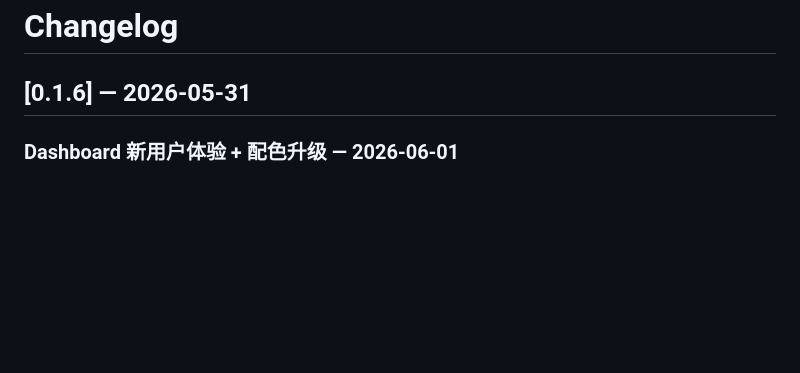
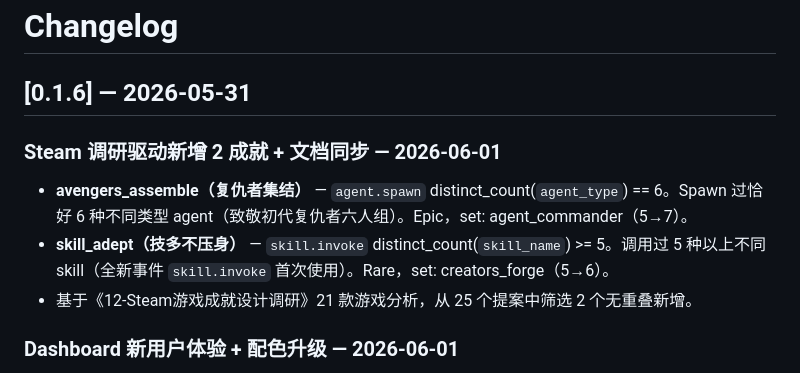
Before and after one commit to eiainano/AgentPlayerAchievements, a Markdown page: CHANGELOG.md, the part around the change. GitHub-like rendering; blank space fills up the shorter version.

Commit message:
docs: CHANGELOG — +2 achievements (avengers_assemble, skill_adept)
Co-Authored-By: Claude Opus 4.8 <noreply@anthropic.com>

```diff
--- a/CHANGELOG.md
+++ b/CHANGELOG.md
@@ -1,6 +1,12 @@
 # Changelog
 
 ## [0.1.6] — 2026-05-31
+
+### Steam 调研驱动新增 2 成就 + 文档同步 — 2026-06-01
+
+- **avengers_assemble（复仇者集结）** — `agent.spawn` distinct_count(`agent_type`) == 6。Spawn 过恰好 6 种不同类型 agent（致敬初代复仇者六人组）。Epic，set: agent_commander（5→7）。
+- **skill_adept（技多不压身）** — `skill.invoke` distinct_count(`skill_name`) >= 5。调用过 5 种以上不同 skill（全新事件 `skill.invoke` 首次使用）。Rare，set: creators_forge（5→6）。
+- 基于《12-Steam游戏成就设计调研》21 款游戏分析，从 25 个提案中筛选 2 个无重叠新增。
 
 ### Dashboard 新用户体验 + 配色升级 — 2026-06-01
 
```
